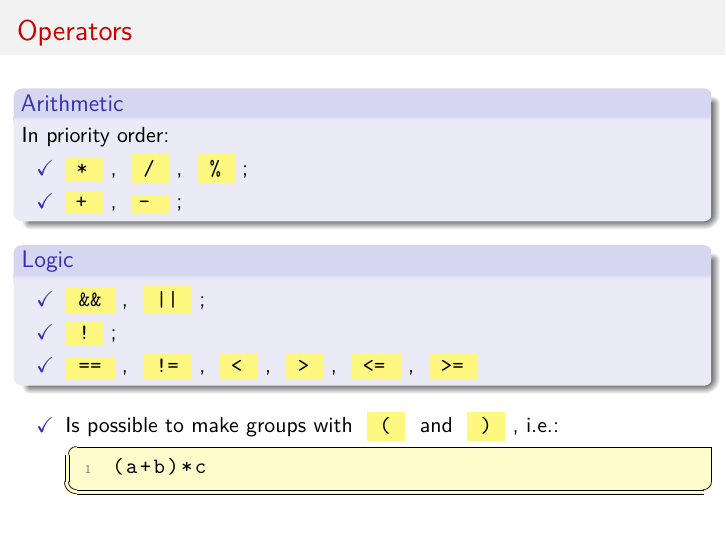
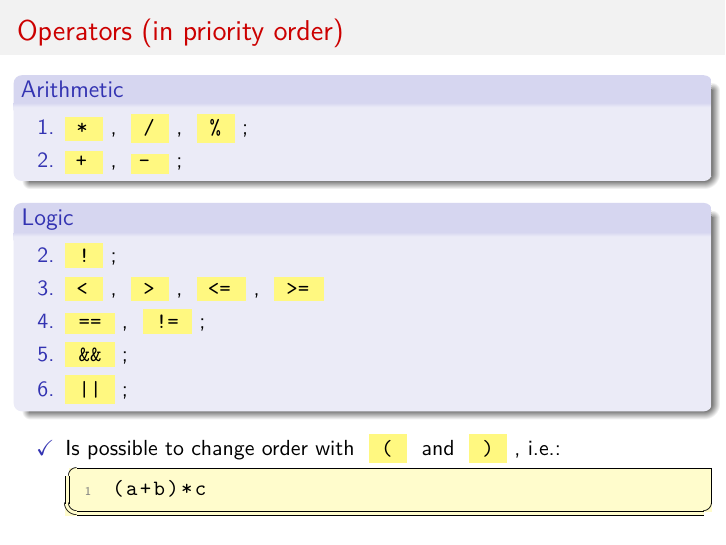
Before and after one commit to trianam/courseLCT1516, LaTeX slides (texSrc/lesson_2.tex): page 14 of 21 before the commit and page 14 of 20 after it. The pictures show the PDF file lesson_2.pdf that the author committed with the source.

Commit message:
Updated lesson 2 and 3

```diff
--- a/texSrc/lesson_2.tex
+++ b/texSrc/lesson_2.tex
@@ -275,23 +275,25 @@ var3 = var3 - 1;
 \end{frame}
 
 \begin{frame}[fragile]
-  \frametitle{Operators}
+  \frametitle{Operators (in priority order)}
   \begin{block}{Arithmetic}
-    In priority order:
-    \begin{itemize}
+    \begin{enumerate}
     \item \cc{*}, \cc{/}, \cc{\%};
     \item \cc{+}, \cc{-};
-    \end{itemize}
+    \end{enumerate}
   \end{block}
   \begin{block}{Logic}
-    \begin{itemize}
-    \item \cc{&&}, \cc{||};
+    \begin{enumerate}
+      \setcounter{enumi}{1}
     \item \cc{!};
-    \item \cc{==}, \cc{!=}, \cc{<}, \cc{>}, \cc{<=}, \cc{>=}
-    \end{itemize}
+    \item \cc{<}, \cc{>}, \cc{<=}, \cc{>=}
+    \item \cc{==}, \cc{!=};
+    \item \cc{&&};
+    \item \cc{||};
+    \end{enumerate}
   \end{block}
   \begin{itemize}
-  \item Is possible to make groups with \cc{(} and \cc{)}, i.e.:
+  \item Is possible to change order with \cc{(} and \cc{)}, i.e.:
     \begin{cblock}
 (a+b)*c
     \end{cblock}
```
Also changed, not shown: texSrc/lesson_3.tex (+6 -0 lines), lesson_2.pdf, texSrc/lesson_2.tex (6 more changed lines), 1 other file.
